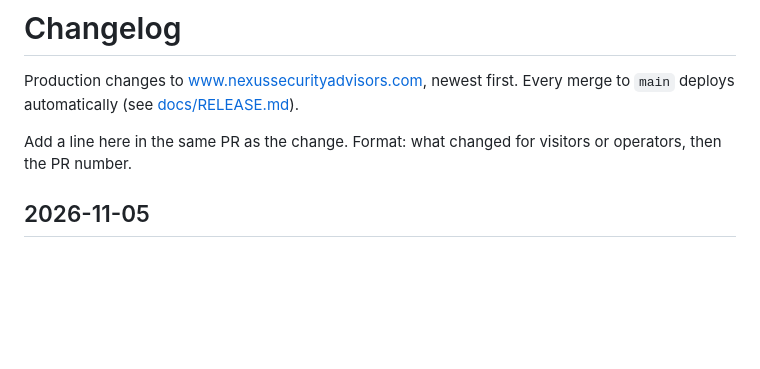
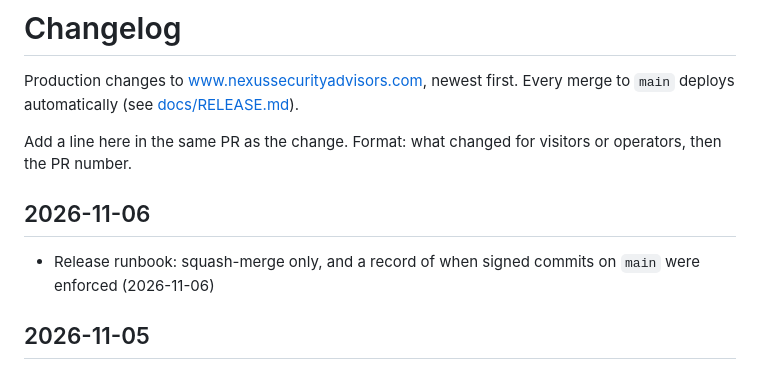
Before and after one commit to NexusSecurityAdvisors/website, a Markdown page: CHANGELOG.md, the part around the change. Rendered like a GitHub page; blank space fills up the shorter version.

```diff
--- a/CHANGELOG.md
+++ b/CHANGELOG.md
@@ -3,6 +3,10 @@
 Production changes to www.nexussecurityadvisors.com, newest first. Every merge to `main` deploys automatically (see [docs/RELEASE.md](docs/RELEASE.md)).
 
 Add a line here in the same PR as the change. Format: what changed for visitors or operators, then the PR number.
+
+## 2026-11-06
+
+- Release runbook: squash-merge only, and a record of when signed commits on `main` were enforced (2026-11-06)
 
 ## 2026-11-05
 
```
Also changed, not shown: docs/RELEASE.md (+6 -1 lines).
